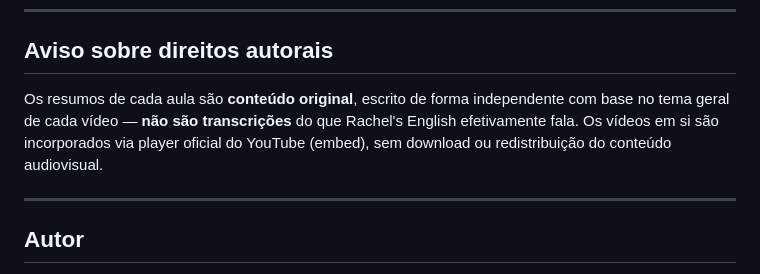
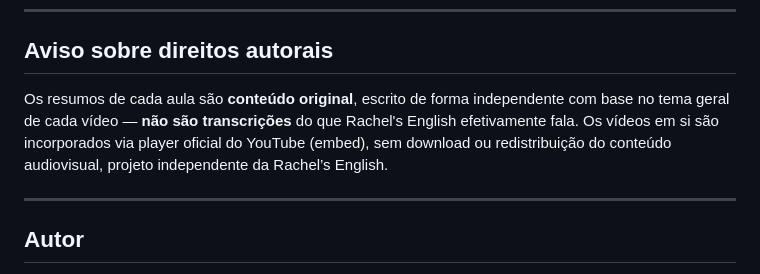
Before and after one commit to daniiel-dourado/Trilha-English, a Markdown page: README.md, the part around the change. Rendered like a GitHub page.

Commit message:
Correção do README.md do projeto
Clarified copyright notice regarding original content and YouTube embedding.

```diff
--- a/README.md
+++ b/README.md
@@ -67,7 +67,7 @@ O conteúdo e a estrutura seguem princípios de métodos reconhecidos de aquisi
 
 ## Aviso sobre direitos autorais
 
-Os resumos de cada aula são **conteúdo original**, escrito de forma independente com base no tema geral de cada vídeo — **não são transcrições** do que Rachel's English efetivamente fala. Os vídeos em si são incorporados via player oficial do YouTube (embed), sem download ou redistribuição do conteúdo audiovisual.
+Os resumos de cada aula são **conteúdo original**, escrito de forma independente com base no tema geral de cada vídeo — **não são transcrições** do que Rachel's English efetivamente fala. Os vídeos em si são incorporados via player oficial do YouTube (embed), sem download ou redistribuição do conteúdo audiovisual, projeto independente da Rachel’s English.
 
 ---
 
```
